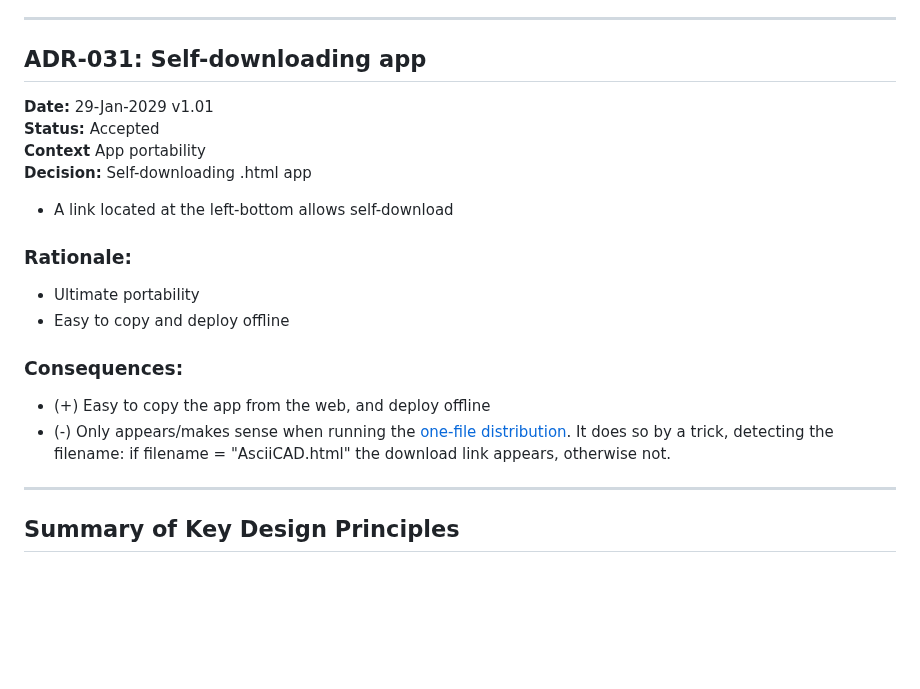
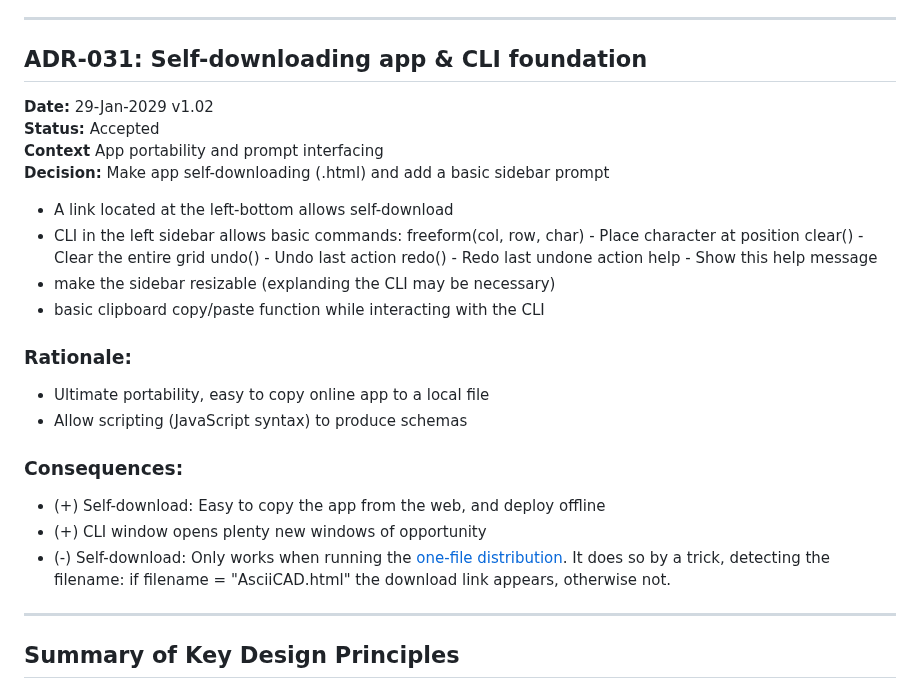
Before and after one commit to BeyondMicroControl/AsciiCAD, a Markdown page: docs/decisions.md, the part around the change. Rendered like a GitHub page; blank space fills up the shorter version.

```diff
--- a/docs/decisions.md
+++ b/docs/decisions.md
@@ -802,23 +802,33 @@ const dragTools = {
 
 ---
 
-## ADR-031: Self-downloading app
-**Date:** 29-Jan-2029 v1.01\
+## ADR-031: Self-downloading app & CLI foundation
+**Date:** 29-Jan-2029 v1.02\
 **Status:** Accepted\
-**Context** App portability\
-**Decision:** Self-downloading .html app
+**Context** App portability and prompt interfacing\
+**Decision:** Make app self-downloading (.html) and add a basic sidebar prompt
 
 - A link located at the left-bottom allows self-download
+- CLI in the left sidebar allows basic commands:
+  freeform(col, row, char) - Place character at position
+  clear() - Clear the entire grid
+  undo() - Undo last action
+  redo() - Redo last undone action
+  help - Show this help message
+- make the sidebar resizable (explanding the CLI may be necessary)
+- basic clipboard copy/paste function while interacting with the CLI
 
 ### Rationale:
 
-- Ultimate portability
-- Easy to copy and deploy offline
+- Ultimate portability, easy to copy online app to a local file
+- Allow scripting (JavaScript syntax) to produce schemas
 
 ### Consequences:
 
-- (+) Easy to copy the app from the web, and deploy offline
-- (-) Only appears/makes sense when running the <a href="https://beyondmicrocontrol.github.io/AsciiCAD/dist/AsciiCAD.html">one-file distribution</a>. It does so by a trick, detecting the filename: if filename = "AsciiCAD.html" the download link appears, otherwise not.
+- (+) Self-download: Easy to copy the app from the web, and deploy offline
+- (+) CLI window opens plenty new windows of opportunity
+- (-) Self-download: Only works when running the <a href="https://beyondmicrocontrol.github.io/AsciiCAD/dist/AsciiCAD.html">one-file distribution</a>. It does so by a trick, detecting the filename: if filename = "AsciiCAD.html" the download link appears, otherwise not.
+
 
 
 ---
```
